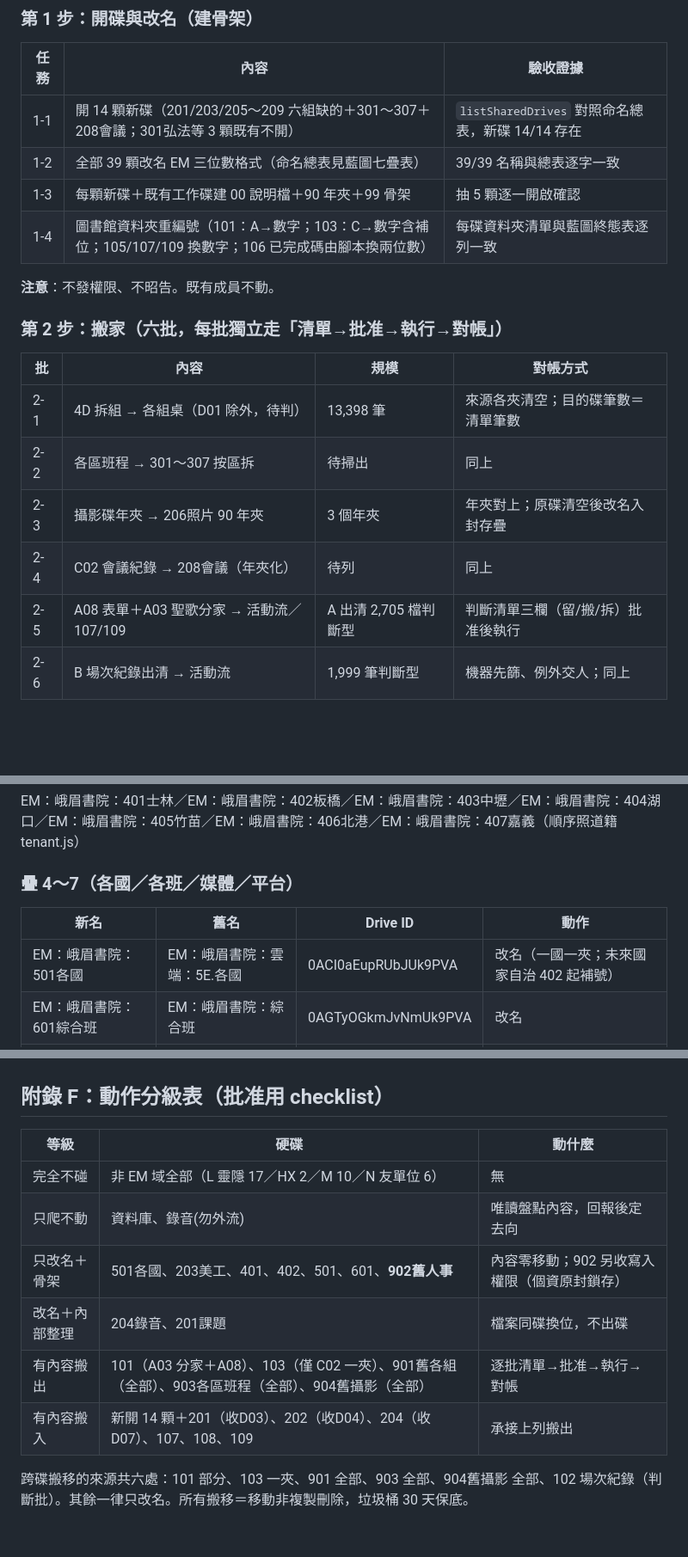
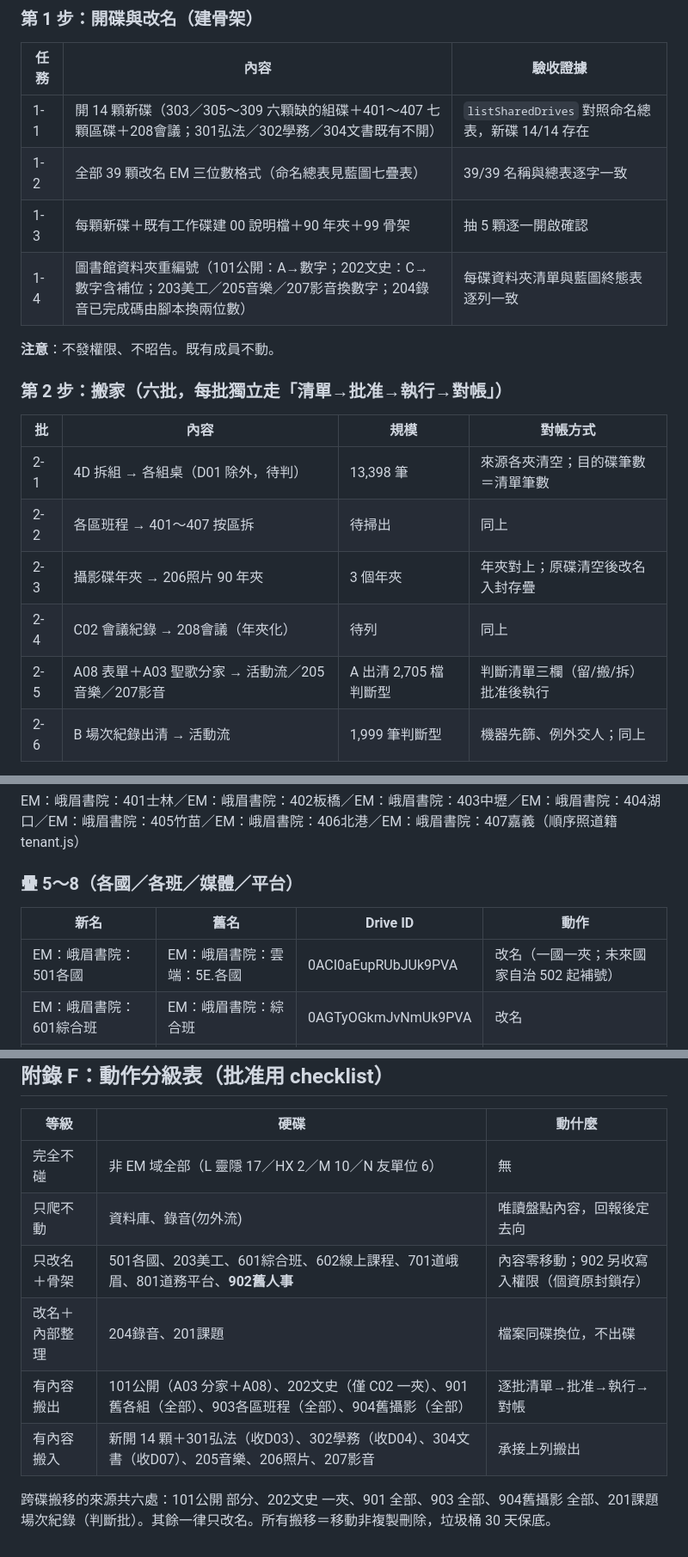
Before and after one commit to neilliao/drive-inventory, a Markdown page: docs/specs/2026-08-20-drive-execution-spec.md, 3 parts joined by grey strips. Shown at 86% size. Rendered like a GitHub page; blank space fills up the shorter version.

Commit message:
spec: 清除12處跨代舊編號(組碟303-309/區碟401-407/文獻202-207/班媒平601-801/活動遺留裁號)

```diff
--- a/docs/specs/2026-08-20-drive-execution-spec.md
+++ b/docs/specs/2026-08-20-drive-execution-spec.md
@@ -45,10 +45,10 @@
 
 | 任務 | 內容 | 驗收證據 |
 |---|---|---|
-| 1-1 | 開 14 顆新碟（201/203/205～209 六組缺的＋301～307＋208會議；301弘法等 3 顆既有不開） | `listSharedDrives` 對照命名總表，新碟 14/14 存在 |
+| 1-1 | 開 14 顆新碟（303／305～309 六顆缺的組碟＋401～407 七顆區碟＋208會議；301弘法／302學務／304文書既有不開） | `listSharedDrives` 對照命名總表，新碟 14/14 存在 |
 | 1-2 | 全部 39 顆改名 EM 三位數格式（命名總表見藍圖七疊表） | 39/39 名稱與總表逐字一致 |
 | 1-3 | 每顆新碟＋既有工作碟建 00 說明檔＋90 年夾＋99 骨架 | 抽 5 顆逐一開啟確認 |
-| 1-4 | 圖書館資料夾重編號（101：A→數字；103：C→數字含補位；105/107/109 換數字；106 已完成碼由腳本換兩位數） | 每碟資料夾清單與藍圖終態表逐列一致 |
+| 1-4 | 圖書館資料夾重編號（101公開：A→數字；202文史：C→數字含補位；203美工／205音樂／207影音換數字；204錄音已完成碼由腳本換兩位數） | 每碟資料夾清單與藍圖終態表逐列一致 |
 
 **注意**：不發權限、不昭告。既有成員不動。
 
@@ -57,10 +57,10 @@
 | 批 | 內容 | 規模 | 對帳方式 |
 |---|---|---|---|
 | 2-1 | 4D 拆組 → 各組桌（D01 除外，待判） | 13,398 筆 | 來源各夾清空；目的碟筆數＝清單筆數 |
-| 2-2 | 各區班程 → 301～307 按區拆 | 待掃出 | 同上 |
+| 2-2 | 各區班程 → 401～407 按區拆 | 待掃出 | 同上 |
 | 2-3 | 攝影碟年夾 → 206照片 90 年夾 | 3 個年夾 | 年夾對上；原碟清空後改名入封存疊 |
 | 2-4 | C02 會議紀錄 → 208會議（年夾化） | 待列 | 同上 |
-| 2-5 | A08 表單＋A03 聖歌分家 → 活動流／107/109 | A 出清 2,705 檔判斷型 | 判斷清單三欄（留/搬/拆）批准後執行 |
+| 2-5 | A08 表單＋A03 聖歌分家 → 活動流／205音樂／207影音 | A 出清 2,705 檔判斷型 | 判斷清單三欄（留/搬/拆）批准後執行 |
 | 2-6 | B 場次紀錄出清 → 活動流 | 1,999 筆判斷型 | 機器先篩、例外交人；同上 |
 
 **暫停點 G2-x**：每批 dry-run CSV 批准後才 apply。刪除一律進垃圾桶（30 天可回復），搬移留 log（檔案 id＋來源＋去向）。
@@ -165,11 +165,11 @@
 
 EM：峨眉書院：401士林／EM：峨眉書院：402板橋／EM：峨眉書院：403中壢／EM：峨眉書院：404湖口／EM：峨眉書院：405竹苗／EM：峨眉書院：406北港／EM：峨眉書院：407嘉義（順序照道籍 tenant.js）
 
-### 疊 4～7（各國／各班／媒體／平台）
+### 疊 5～8（各國／各班／媒體／平台）
 
 | 新名 | 舊名 | Drive ID | 動作 |
 |---|---|---|---|
-| EM：峨眉書院：501各國 | EM：峨眉書院：雲端：5E.各國 | 0ACI0aEupRUbJUk9PVA | 改名（一國一夾；未來國家自治 402 起補號） |
+| EM：峨眉書院：501各國 | EM：峨眉書院：雲端：5E.各國 | 0ACI0aEupRUbJUk9PVA | 改名（一國一夾；未來國家自治 502 起補號） |
 | EM：峨眉書院：601綜合班 | EM：峨眉書院：綜合班 | 0AGTyOGkmJvNmUk9PVA | 改名 |
 | EM：峨眉書院：602線上課程 | EM：峨眉書院：線上課程 | 0AGuS_pyyw4FWUk9PVA | 改名 |
 | EM：峨眉書院：701道峨眉 | EM：峨眉書院：道峨眉 | 0ACQbLEnXYbyfUk9PVA | 改名 |
@@ -246,9 +246,9 @@ Email 網域＝emsy.tw，皆允許外部成員。名單來源：道籍系統 `or
 |---|---|---|
 | 完全不碰 | 非 EM 域全部（L 靈隱 17／HX 2／M 10／N 友單位 6） | 無 |
 | 只爬不動 | 資料庫、錄音(勿外流) | 唯讀盤點內容，回報後定去向 |
-| 只改名＋骨架 | 501各國、203美工、401、402、501、601、**902舊人事** | 內容零移動；902 另收寫入權限（個資原封鎖存） |
+| 只改名＋骨架 | 501各國、203美工、601綜合班、602線上課程、701道峨眉、801道務平台、**902舊人事** | 內容零移動；902 另收寫入權限（個資原封鎖存） |
 | 改名＋內部整理 | 204錄音、201課題 | 檔案同碟換位，不出碟 |
-| 有內容搬出 | 101（A03 分家＋A08）、103（僅 C02 一夾）、901舊各組（全部）、903各區班程（全部）、904舊攝影（全部） | 逐批清單→批准→執行→對帳 |
-| 有內容搬入 | 新開 14 顆＋201（收D03）、202（收D04）、204（收D07）、107、108、109 | 承接上列搬出 |
+| 有內容搬出 | 101公開（A03 分家＋A08）、202文史（僅 C02 一夾）、901舊各組（全部）、903各區班程（全部）、904舊攝影（全部） | 逐批清單→批准→執行→對帳 |
+| 有內容搬入 | 新開 14 顆＋301弘法（收D03）、302學務（收D04）、304文書（收D07）、205音樂、206照片、207影音 | 承接上列搬出 |
 
-跨碟搬移的來源共六處：101 部分、103 一夾、901 全部、903 全部、904舊攝影 全部、102 場次紀錄（判斷批）。其餘一律只改名。所有搬移＝移動非複製刪除，垃圾桶 30 天保底。
+跨碟搬移的來源共六處：101公開 部分、202文史 一夾、901 全部、903 全部、904舊攝影 全部、201課題 場次紀錄（判斷批）。其餘一律只改名。所有搬移＝移動非複製刪除，垃圾桶 30 天保底。
```
Also changed, not shown: other parts of docs/specs/2026-08-20-drive-execution-spec.md (+2 -2 lines).
